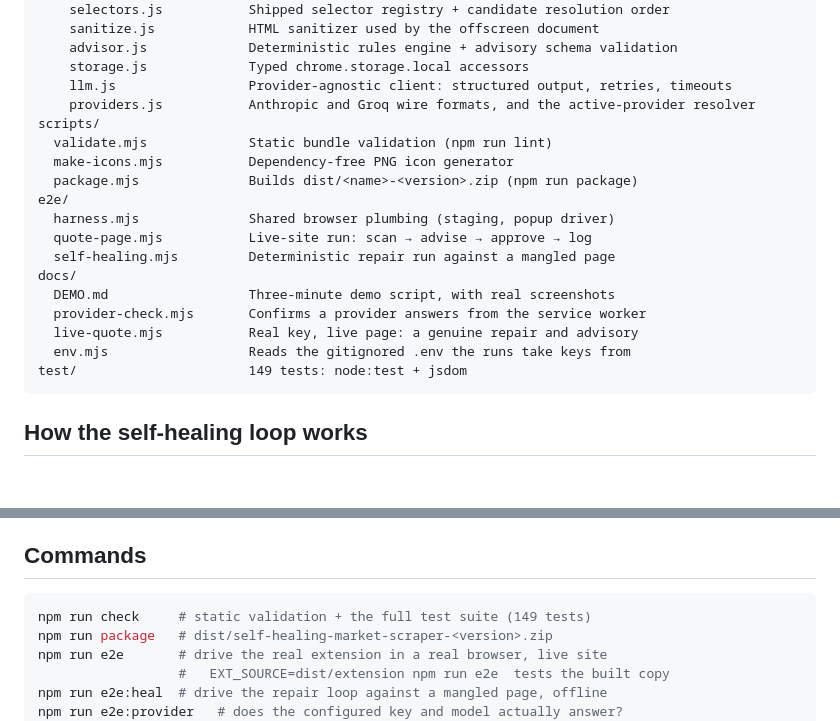
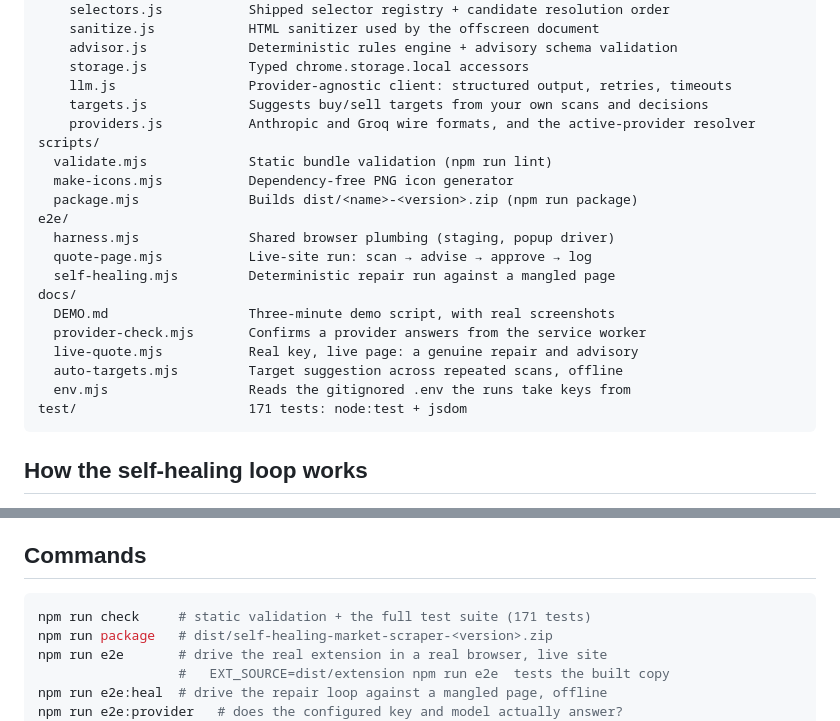
Before and after one commit to Team-Hackathon-Project/HackathonProject, a Markdown page: README.md, 2 parts joined by grey strips. Drawn GitHub-style; blank space fills up the shorter version.

````diff
--- a/README.md
+++ b/README.md
@@ -58,6 +58,7 @@ src/
     advisor.js             Deterministic rules engine + advisory schema validation
     storage.js             Typed chrome.storage.local accessors
     llm.js                 Provider-agnostic client: structured output, retries, timeouts
+    targets.js             Suggests buy/sell targets from your own scans and decisions
     providers.js           Anthropic and Groq wire formats, and the active-provider resolver
 scripts/
   validate.mjs             Static bundle validation (npm run lint)
@@ -71,8 +72,9 @@ docs/
   DEMO.md                  Three-minute demo script, with real screenshots
   provider-check.mjs       Confirms a provider answers from the service worker
   live-quote.mjs           Real key, live page: a genuine repair and advisory
+  auto-targets.mjs         Target suggestion across repeated scans, offline
   env.mjs                  Reads the gitignored .env the runs take keys from
-test/                      149 tests: node:test + jsdom
+test/                      171 tests: node:test + jsdom
 ```
 
 ## How the self-healing loop works
@@ -156,7 +158,7 @@ Advisory output:
 ## Commands
 
 ```bash
-npm run check     # static validation + the full test suite (149 tests)
+npm run check     # static validation + the full test suite (171 tests)
 npm run package   # dist/self-healing-market-scraper-<version>.zip
 npm run e2e       # drive the real extension in a real browser, live site
                   #   EXT_SOURCE=dist/extension npm run e2e  tests the built copy
````
Also changed, not shown: other parts of README.md (+31 -0 lines), docs/DEMO.md (+2 -2 lines), docs/demo/08-targets.png (added), 17 other files.
